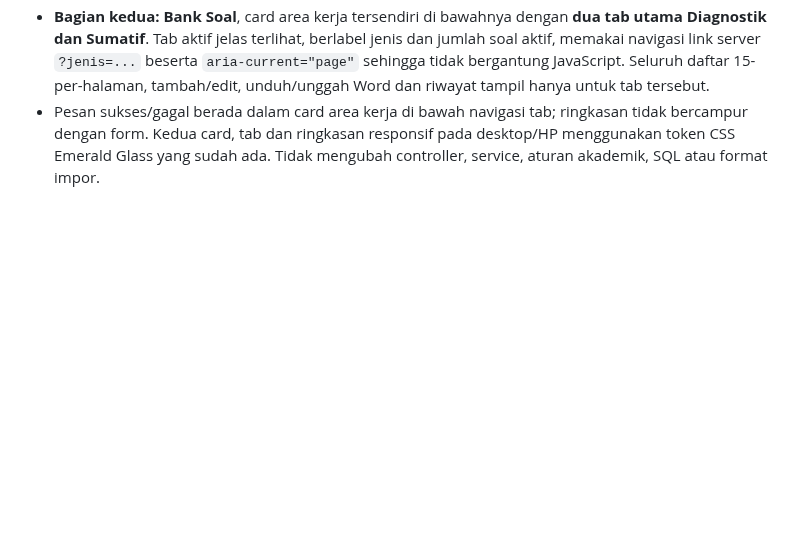
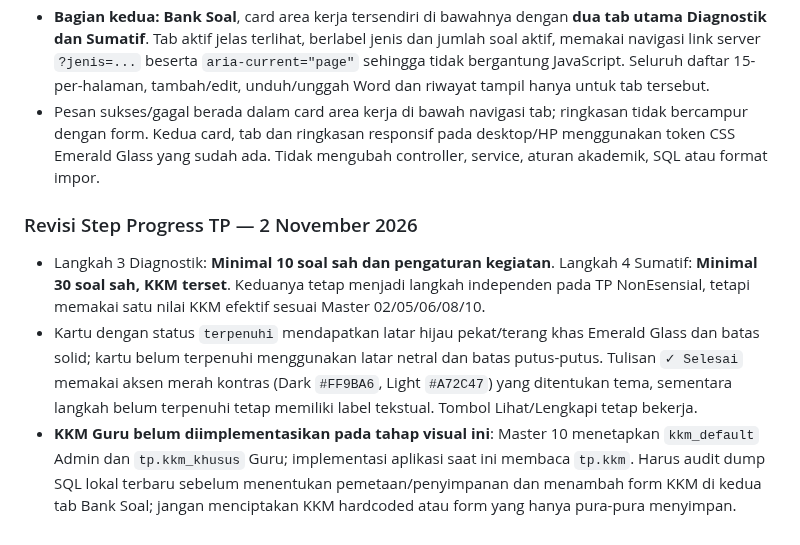
Before and after one commit to Al-Faroz/SLA-SKS, a Markdown page: docs/12-UI-UX-DAN-HALAMAN.md, the part around the change. Drawn GitHub-style; blank space fills up the shorter version.

Commit message:
docs(v2.5): Step Progress dan ketergantungan audit SQL sebelum pengaturan KKM Guru

```diff
--- a/docs/12-UI-UX-DAN-HALAMAN.md
+++ b/docs/12-UI-UX-DAN-HALAMAN.md
@@ -240,3 +240,9 @@ Jika satu modul mempunyai daftar kelompok dan rincian yang panjang, gunakan pola
 - **Bagian pertama: Ketersediaan Bank Soal**, card informasi permanen di atas dengan dua ringkasan Diagnostik/Sumatif, jumlah soal aktif, batas minimal, jumlah tayang dan status kecukupan jumlah. Tidak menyatakan soal siap secara akademik hanya karena jumlah memadai.
 - **Bagian kedua: Bank Soal**, card area kerja tersendiri di bawahnya dengan **dua tab utama Diagnostik dan Sumatif**. Tab aktif jelas terlihat, berlabel jenis dan jumlah soal aktif, memakai navigasi link server `?jenis=...` beserta `aria-current="page"` sehingga tidak bergantung JavaScript. Seluruh daftar 15-per-halaman, tambah/edit, unduh/unggah Word dan riwayat tampil hanya untuk tab tersebut.
 - Pesan sukses/gagal berada dalam card area kerja di bawah navigasi tab; ringkasan tidak bercampur dengan form. Kedua card, tab dan ringkasan responsif pada desktop/HP menggunakan token CSS Emerald Glass yang sudah ada. Tidak mengubah controller, service, aturan akademik, SQL atau format impor.
+
+
+### Revisi Step Progress TP — 2 November 2026
+- Langkah 3 Diagnostik: **Minimal 10 soal sah dan pengaturan kegiatan**. Langkah 4 Sumatif: **Minimal 30 soal sah, KKM terset**. Keduanya tetap menjadi langkah independen pada TP NonEsensial, tetapi memakai satu nilai KKM efektif sesuai Master 02/05/06/08/10.
+- Kartu dengan status `terpenuhi` mendapatkan latar hijau pekat/terang khas Emerald Glass dan batas solid; kartu belum terpenuhi menggunakan latar netral dan batas putus-putus. Tulisan `✓ Selesai` memakai aksen merah kontras (Dark `#FF9BA6`, Light `#A72C47`) yang ditentukan tema, sementara langkah belum terpenuhi tetap memiliki label tekstual. Tombol Lihat/Lengkapi tetap bekerja.
+- **KKM Guru belum diimplementasikan pada tahap visual ini**: Master 10 menetapkan `kkm_default` Admin dan `tp.kkm_khusus` Guru; implementasi aplikasi saat ini membaca `tp.kkm`. Harus audit dump SQL lokal terbaru sebelum menentukan pemetaan/penyimpanan dan menambah form KKM di kedua tab Bank Soal; jangan menciptakan KKM hardcoded atau form yang hanya pura-pura menyimpan.
```
